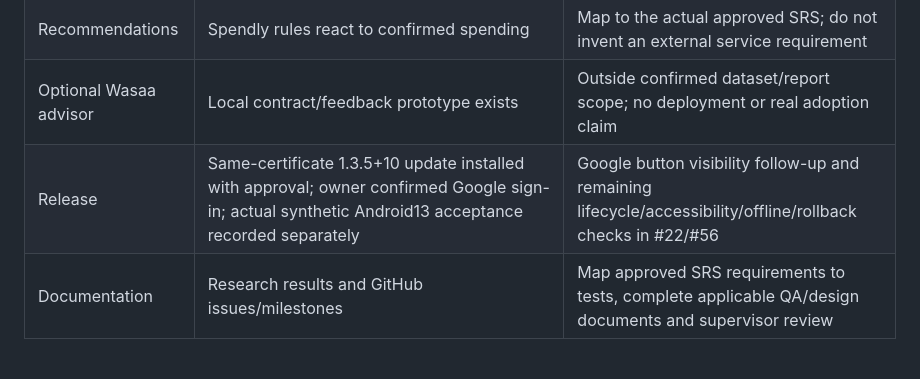
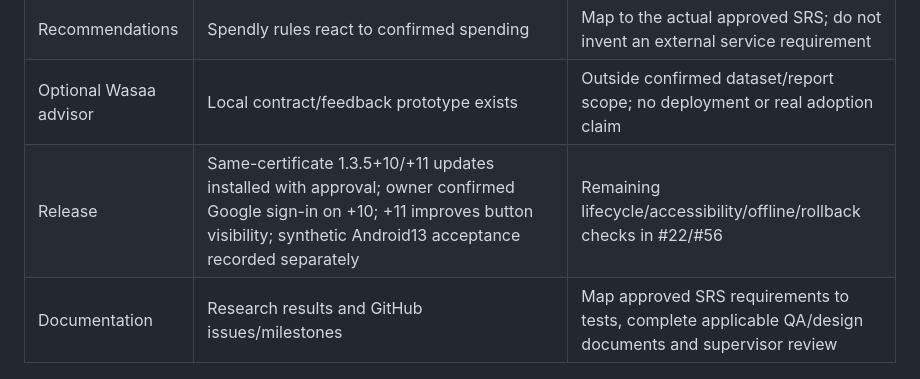
Before and after one commit to Eeshan-Vaghjiani/Spendly, a Markdown page: docs/is_completion_checklist.md, the part around the change. Drawn GitHub-style.

```diff
--- a/docs/is_completion_checklist.md
+++ b/docs/is_completion_checklist.md
@@ -38,7 +38,7 @@ is complete while integration/acceptance and untested native flows remain open.
 | Alerts | Linked transaction, explanatory context, confirmation flow tested | Verify edit-save/rescore and deleted-entry states on device; retain user decision history |
 | Recommendations | Spendly rules react to confirmed spending | Map to the actual approved SRS; do not invent an external service requirement |
 | Optional Wasaa advisor | Local contract/feedback prototype exists | Outside confirmed dataset/report scope; no deployment or real adoption claim |
-| Release | Same-certificate 1.3.5+10 update installed with approval; owner confirmed Google sign-in; actual synthetic Android13 acceptance recorded separately | Google button visibility follow-up and remaining lifecycle/accessibility/offline/rollback checks in #22/#56 |
+| Release | Same-certificate 1.3.5+10/+11 updates installed with approval; owner confirmed Google sign-in on +10; +11 improves button visibility; synthetic Android13 acceptance recorded separately | Remaining lifecycle/accessibility/offline/rollback checks in #22/#56 |
 | Documentation | Research results and GitHub issues/milestones | Map approved SRS requirements to tests, complete applicable QA/design documents and supervisor review |
 
 ## New features: prioritize only what closes an actual gap
```
Also changed, not shown: docs/evidence/android_release_candidate_1_3_5.md (+23 -0 lines).
